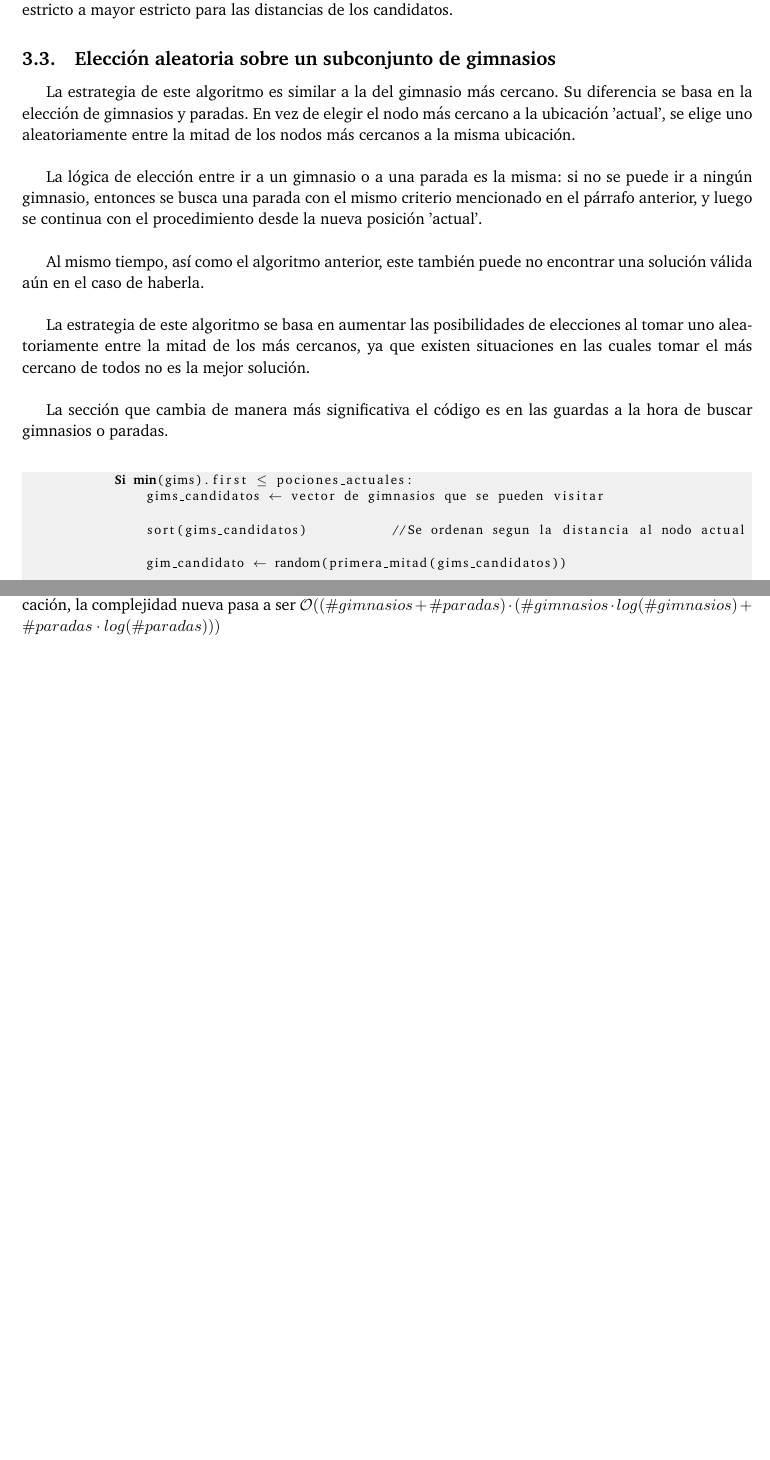
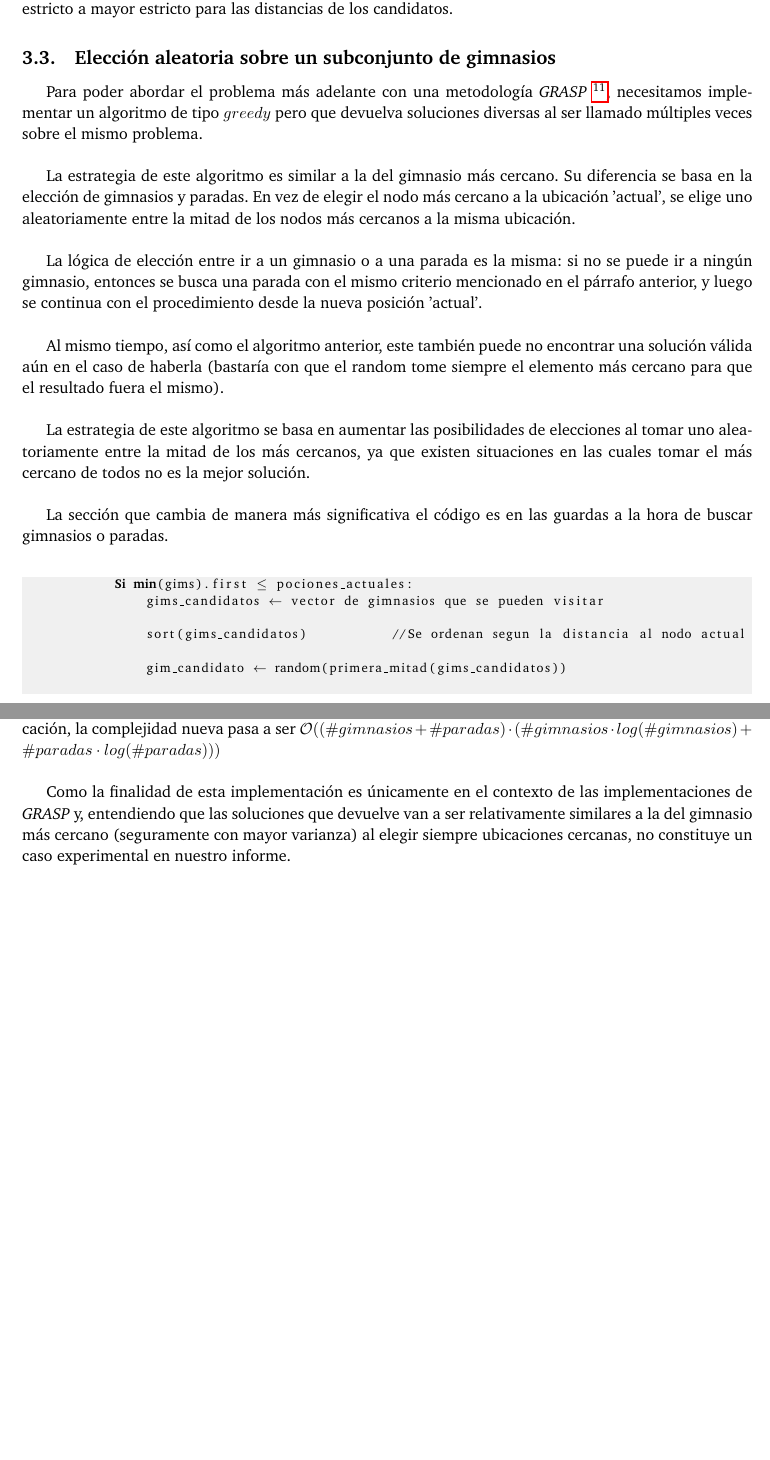
Before and after one commit to ABorgna/algo3, a LaTeX document (tp3/doc/informe.tex, which reads tp3/doc/secciones/greedy.tex): two parts of pages 15 and 16 of 36, joined at a grey line, cut so that both start at the same text, the shorter picture padded with empty space. Compiled offline with pdfLaTeX.

Commit message:
Aclaración de que el greedy random es para el grasp y no tiene finalidad experimental

```diff
--- a/tp3/doc/secciones/greedy.tex
+++ b/tp3/doc/secciones/greedy.tex
@@ -124,6 +124,8 @@
 
 
     \subsection{Elección aleatoria sobre un subconjunto de gimnasios}
+    Para poder abordar el problema más adelante con una metodología \emph{GRASP} \footnote{https://en.wikipedia.org/wiki/Greedy_randomized_adaptive_search_procedure}, necesitamos implementar un algoritmo de tipo $greedy$ pero que devuelva soluciones diversas al ser llamado múltiples veces sobre el mismo problema.
+    \\
 
     La estrategia de este algoritmo es similar a la del gimnasio más cercano. Su diferencia se basa en la elección de gimnasios y paradas. En vez de elegir el nodo más cercano a la ubicación 'actual', se elige uno aleatoriamente entre la mitad de los nodos más cercanos a la misma ubicación.
     \\
@@ -131,7 +133,7 @@
     La lógica de elección entre ir a un gimnasio o a una parada es la misma: si no se puede ir a ningún gimnasio, entonces se busca una parada con el mismo criterio mencionado en el párrafo anterior, y luego se continua con el procedimiento desde la nueva posición 'actual'.
     \\
 
-    Al mismo tiempo, así como el algoritmo anterior, este también puede no encontrar una solución válida aún en el caso de haberla.
+    Al mismo tiempo, así como el algoritmo anterior, este también puede no encontrar una solución válida aún en el caso de haberla (bastaría con que el random tome siempre el elemento más cercano para que el resultado fuera el mismo).
     \\
 
     La estrategia de este algoritmo se basa en aumentar las posibilidades de elecciones al tomar uno aleatoriamente entre la mitad de los más cercanos, ya que existen situaciones en las cuales tomar el más cercano de todos no es la mejor solución.
@@ -162,3 +164,6 @@
         \end{lstlisting}
 
     El primer paso en cada entrada de la guarda es recorrer de manera lineal tanto los gimnasios como las paradas, con lo cual la complejidad se mantiene igual. El segundo paso es ordenar. Esto cambia la complejidad, ya que anteriormente se recorrían linealmente los gimnasios o las paradas respectivamente dependiendo de en cual de las dos condiciones de la guarda se ejecutaba. Ahora, al realizar un sort, esa parte del algoritmo pasa de ser $\mathcal{O}(\#gimnasios + \#paradas)$ a ser $\mathcal{O}(\#gimnasios \cdot log(\#gimnasios) + \#paradas \cdot log(\#paradas))$. Obtener un elemento random de un arreglo tiene complejidad $O(1)$ ya que se puede implementar con la función rand que provee C++\footnote{http://stackoverflow.com/questions/8658784/rand-function-in-c}, cuya complejidad es la mencionada aquí. Siguiendo la linea de razonamiento para el algoritmo del gimnasio más cercano y aplicando esta modificación, la complejidad nueva pasa a ser $\mathcal{O}((\#gimnasios + \#paradas) \cdot (\#gimnasios \cdot log(\#gimnasios) + \#paradas \cdot log(\#paradas)))$
+    \\
+
+    Como la finalidad de esta implementación es únicamente en el contexto de las implementaciones de \emph{GRASP} y, entendiendo que las soluciones que devuelve van a ser relativamente similares a la del gimnasio más cercano (seguramente con mayor varianza) al elegir siempre ubicaciones cercanas, no constituye un caso experimental en nuestro informe.
```
